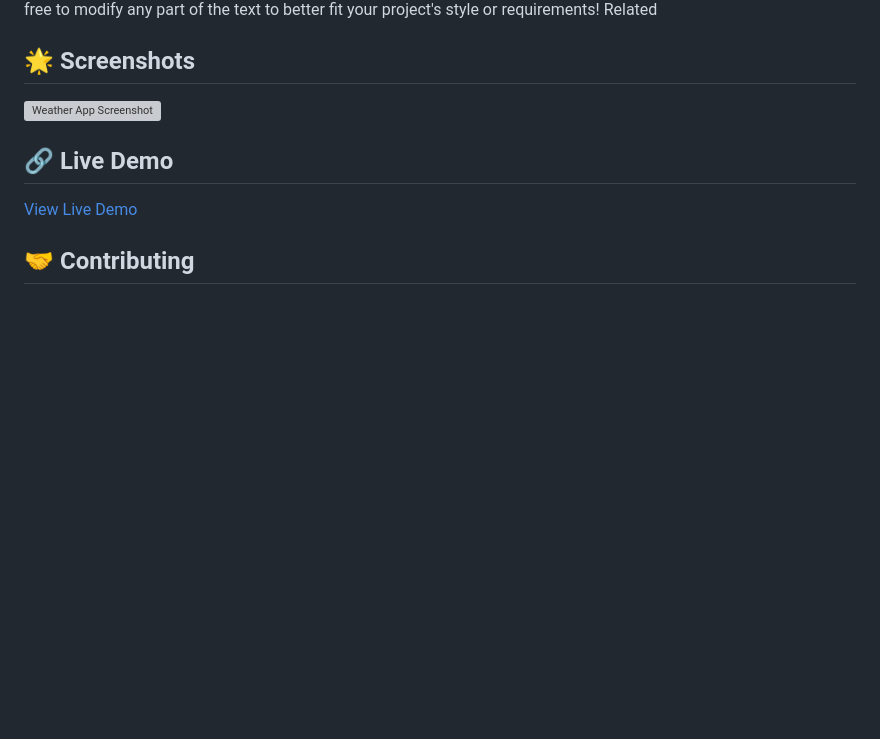
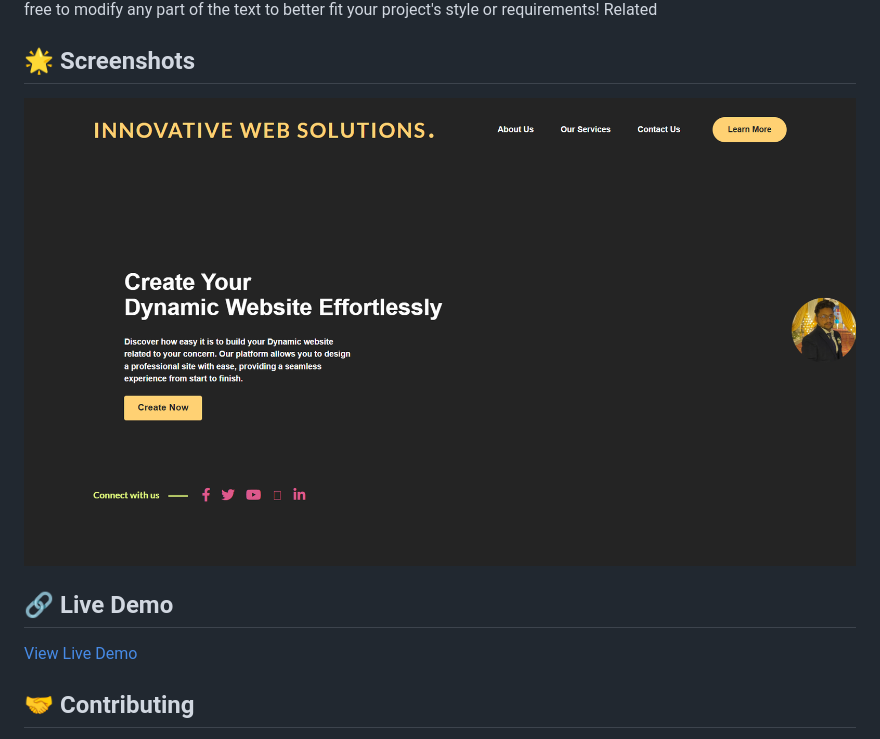
Before and after one commit to Akki-soni/Prodigy--Task-1----RESPONSIVE-LANDING-PAGE, a Markdown page: README.md, the part around the change. GitHub-like rendering; pictures changed too: Screenshot0.png (added); blank space fills up the shorter version; grey boxes are pictures that could not be loaded.

Commit message:
All Projects Files

```diff
--- a/README.md
+++ b/README.md
@@ -47,7 +47,7 @@ Related
 
 ## 🌟 Screenshots
 
-![Weather App Screenshot](/data/Screenshot2.png)
+![Landing Page Screenshot](Screenshot0.png)
 
 ## 🔗 Live Demo
 
```
